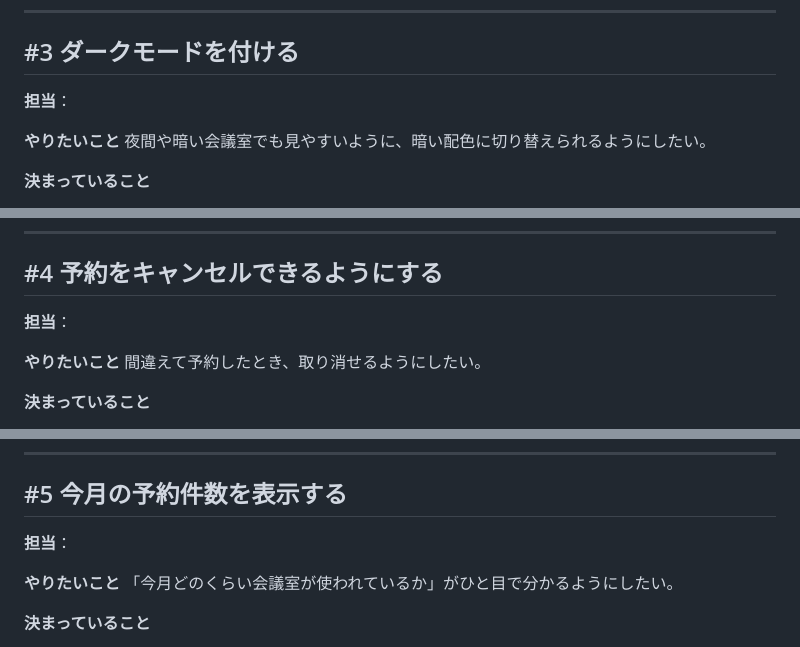
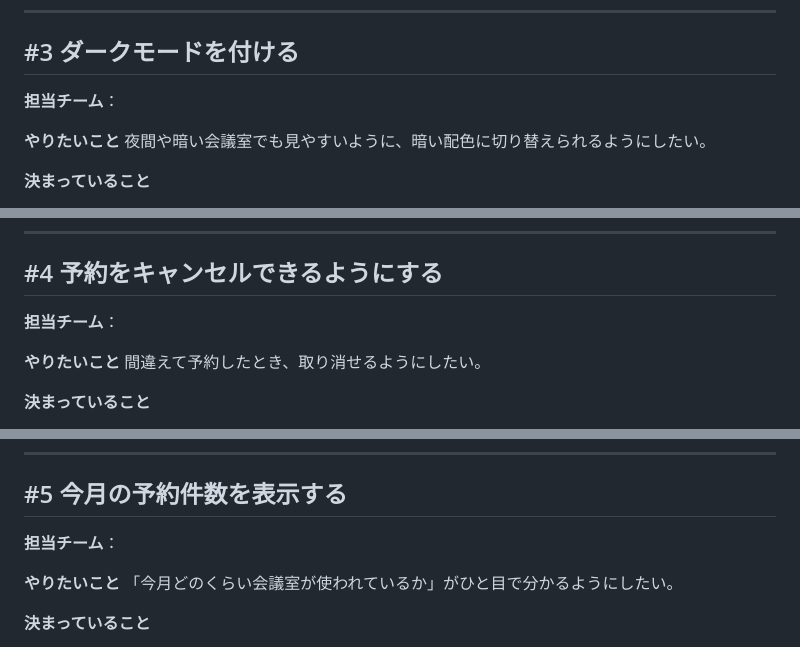
Before and after one commit to bbs-partners/workshop3-team-dev, a Markdown page: TODO.md, 3 parts joined by grey strips. Rendered like a GitHub page.

```diff
--- a/TODO.md
+++ b/TODO.md
@@ -54,7 +54,7 @@
 
 ## #3 ダークモードを付ける
 
-**担当**：
+**担当チーム**：
 
 **やりたいこと**
 夜間や暗い会議室でも見やすいように、暗い配色に切り替えられるようにしたい。
@@ -73,7 +73,7 @@
 
 ## #4 予約をキャンセルできるようにする
 
-**担当**：
+**担当チーム**：
 
 **やりたいこと**
 間違えて予約したとき、取り消せるようにしたい。
@@ -93,7 +93,7 @@
 
 ## #5 今月の予約件数を表示する
 
-**担当**：
+**担当チーム**：
 
 **やりたいこと**
 「今月どのくらい会議室が使われているか」がひと目で分かるようにしたい。
```
Also changed, not shown: other parts of TODO.md (+9 -9 lines), README.md (+37 -10 lines).
